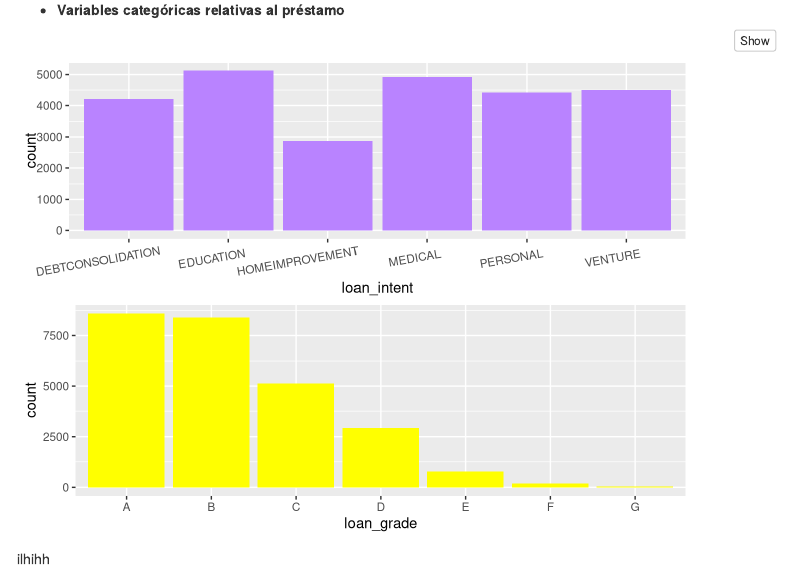
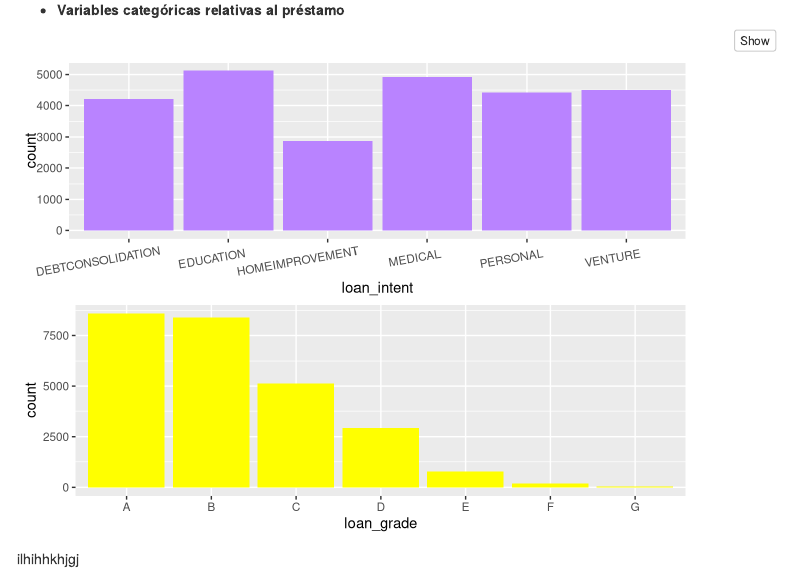
Before and after one commit to mgarciasanc2021/MDS_TFM, an R Markdown document (MDS_TFM_CreditRisk.Rmd): the page in a window 1100 px wide, from 11670 px down. Rendered offline with R 4.5, knitr and Pandoc, with nearby package versions; some code elsewhere in the file could not run offline; menus at the side of the page are left out.

Commit message:
gjsfgmfsgjmf

````diff
--- a/MDS_TFM_CreditRisk.Rmd
+++ b/MDS_TFM_CreditRisk.Rmd
@@ -352,4 +352,4 @@ gf <- fcr_train %>%
 grid.arrange(ge, gf)
 
 ```
-ilhihh
+ilhihhkhjgj
````
Also changed, not shown: MDS_TFM_CreditRisk.html.
